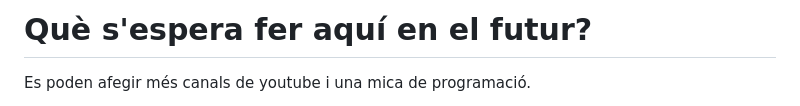
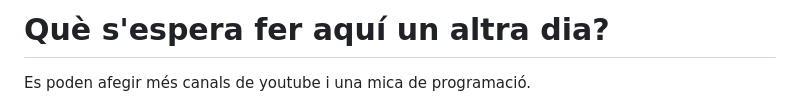
Before and after one commit to klgm-ytp/01, a Markdown page: README.md, the part around one of its changes. Rendered like a GitHub page.

```diff
--- a/README.md
+++ b/README.md
@@ -31,6 +27,6 @@ Experiments psicològics de 1993 i 2001 mostren que preferim patir una mica més
 <br>
 
-# Què s'espera fer aquí en el futur?
+# Què s'espera fer aquí un altra dia?
 
 Es poden afegir més canals de youtube i una mica de programació.
 
```
Also changed, not shown: other parts of README.md (+2 -8 lines).
